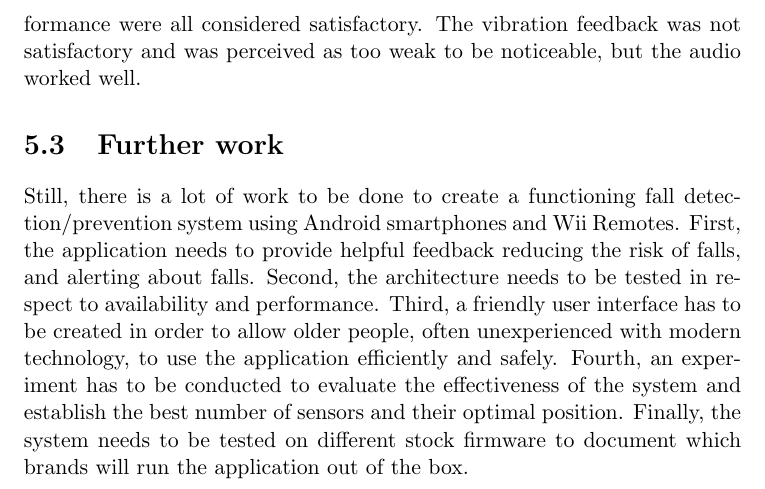
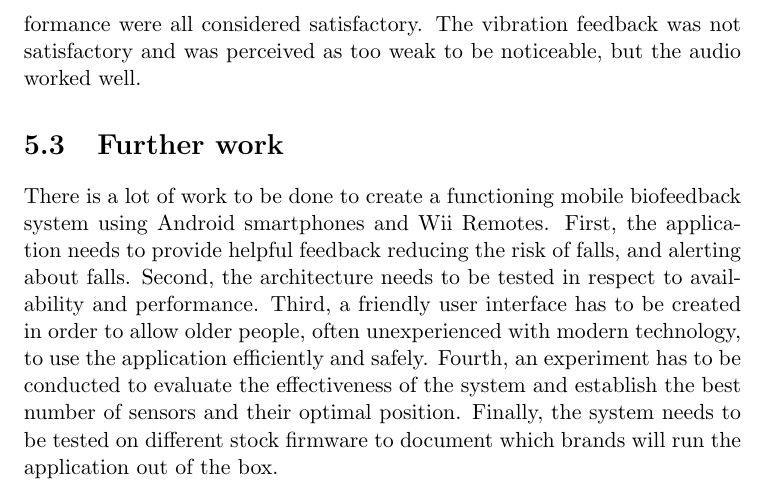
Before and after one commit to knutesten/tdt4501, a LaTeX thesis (docs/report/report.tex, which reads docs/report/conclusion.tex): part of page 46 of 64, cut so that both start at the same text. Compiled offline with pdfLaTeX.

Commit message:
DONE. We are done! We are done!!!!!

```diff
--- a/docs/report/conclusion.tex
+++ b/docs/report/conclusion.tex
@@ -56,4 +56,4 @@ Older smartphones running stock firmware from major Android brands such as HTC a
 We concluded that the most important factors for an initial prototype are battery life, range, performance, and feedback. Battery life, range and performance were all considered satisfactory. The vibration feedback was not satisfactory and was perceived as too weak to be noticeable, but the audio worked well.
 
 \section{Further work}
-Still, there is a lot of work to be done to create a functioning fall detection/prevention system using Android smartphones and Wii Remotes. First, the application needs to provide helpful feedback reducing the risk of falls, and alerting about falls. Second, the architecture needs to be tested in respect to availability and performance. Third, a friendly user interface has to be created in order to allow older people, often unexperienced with modern technology, to use the application efficiently and safely. Fourth, an experiment has to be conducted to evaluate the effectiveness of the system and establish the best number of sensors and their optimal position. Finally, the system needs to be tested on different stock firmware to document which brands will run the application out of the box.
+There is a lot of work to be done to create a functioning mobile biofeedback system using Android smartphones and Wii Remotes. First, the application needs to provide helpful feedback reducing the risk of falls, and alerting about falls. Second, the architecture needs to be tested in respect to availability and performance. Third, a friendly user interface has to be created in order to allow older people, often unexperienced with modern technology, to use the application efficiently and safely. Fourth, an experiment has to be conducted to evaluate the effectiveness of the system and establish the best number of sensors and their optimal position. Finally, the system needs to be tested on different stock firmware to document which brands will run the application out of the box.
```
Also changed, not shown: docs/report/conclusion.tex (2 more changed lines).
